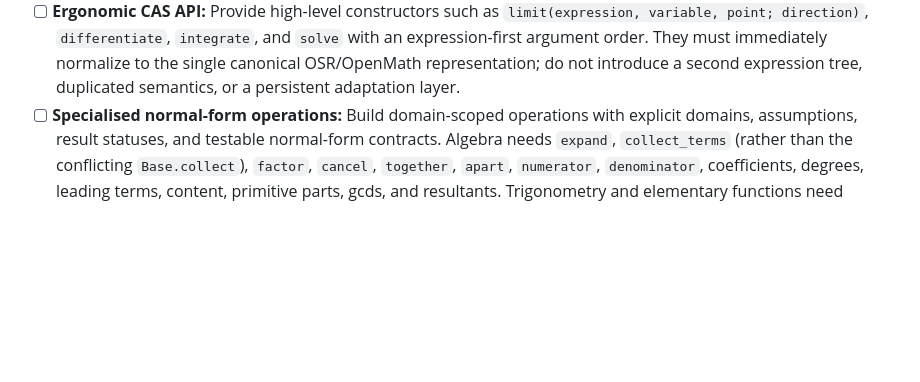
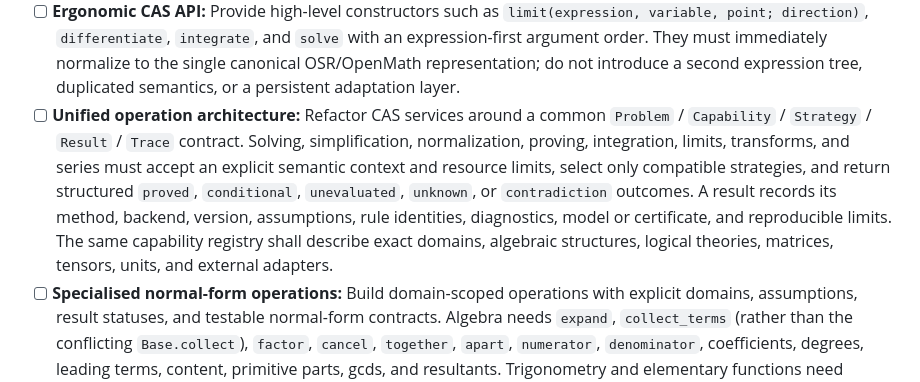
Before and after one commit to OpenSymbolicRules/OpenSymbolicRules.jl, a Markdown page: ROADMAP.md, the part around the change. GitHub-like rendering; blank space fills up the shorter version.

Commit message:
docs: plan unified CAS operation architecture
Assisted-by: AI

```diff
--- a/ROADMAP.md
+++ b/ROADMAP.md
@@ -56,6 +56,16 @@
   immediately normalize to the single canonical OSR/OpenMath representation;
   do not introduce a second expression tree, duplicated semantics, or a
   persistent adaptation layer.
+- [ ] **Unified operation architecture:** Refactor CAS services around a common
+  `Problem` / `Capability` / `Strategy` / `Result` / `Trace` contract. Solving,
+  simplification, normalization, proving, integration, limits, transforms, and
+  series must accept an explicit semantic context and resource limits, select
+  only compatible strategies, and return structured `proved`, `conditional`,
+  `unevaluated`, `unknown`, or `contradiction` outcomes. A result records its
+  method, backend, version, assumptions, rule identities, diagnostics, model
+  or certificate, and reproducible limits. The same capability registry shall
+  describe exact domains, algebraic structures, logical theories, matrices,
+  tensors, units, and external adapters.
 - [ ] **Specialised normal-form operations:** Build domain-scoped operations
   with explicit domains, assumptions, result statuses, and testable normal-form
   contracts. Algebra needs `expand`, `collect_terms` (rather than the
```
